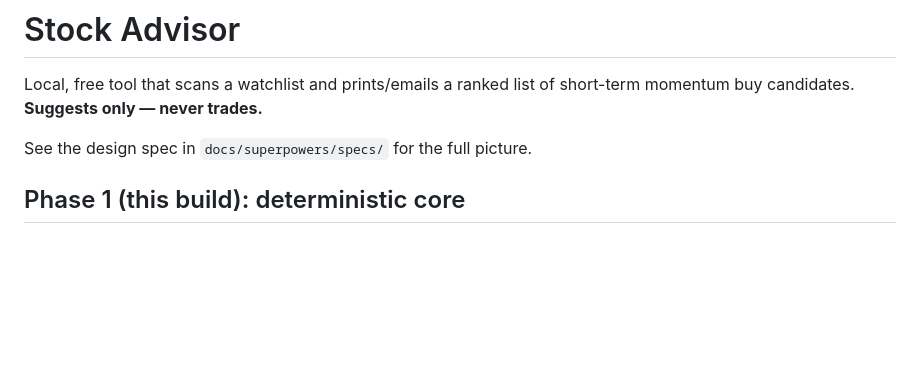
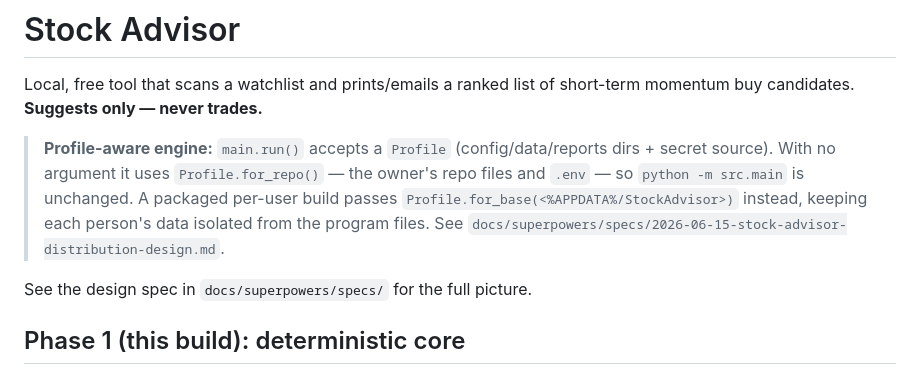
Before and after one commit to dhodgeman90-cell/Stock-Advisor, a Markdown page: README.md, the part around the change. Rendered like a GitHub page; blank space fills up the shorter version.

Commit message:
docs: note the profile-aware engine
Co-Authored-By: Claude Opus 4.8 <noreply@anthropic.com>

```diff
--- a/README.md
+++ b/README.md
@@ -2,6 +2,13 @@
 
 Local, free tool that scans a watchlist and prints/emails a ranked list of
 short-term momentum buy candidates. **Suggests only — never trades.**
+
+> **Profile-aware engine:** `main.run()` accepts a `Profile` (config/data/reports
+> dirs + secret source). With no argument it uses `Profile.for_repo()` — the owner's
+> repo files and `.env` — so `python -m src.main` is unchanged. A packaged per-user
+> build passes `Profile.for_base(<%APPDATA%/StockAdvisor>)` instead, keeping each
+> person's data isolated from the program files. See
+> `docs/superpowers/specs/2026-06-15-stock-advisor-distribution-design.md`.
 
 See the design spec in `docs/superpowers/specs/` for the full picture.
 
```
